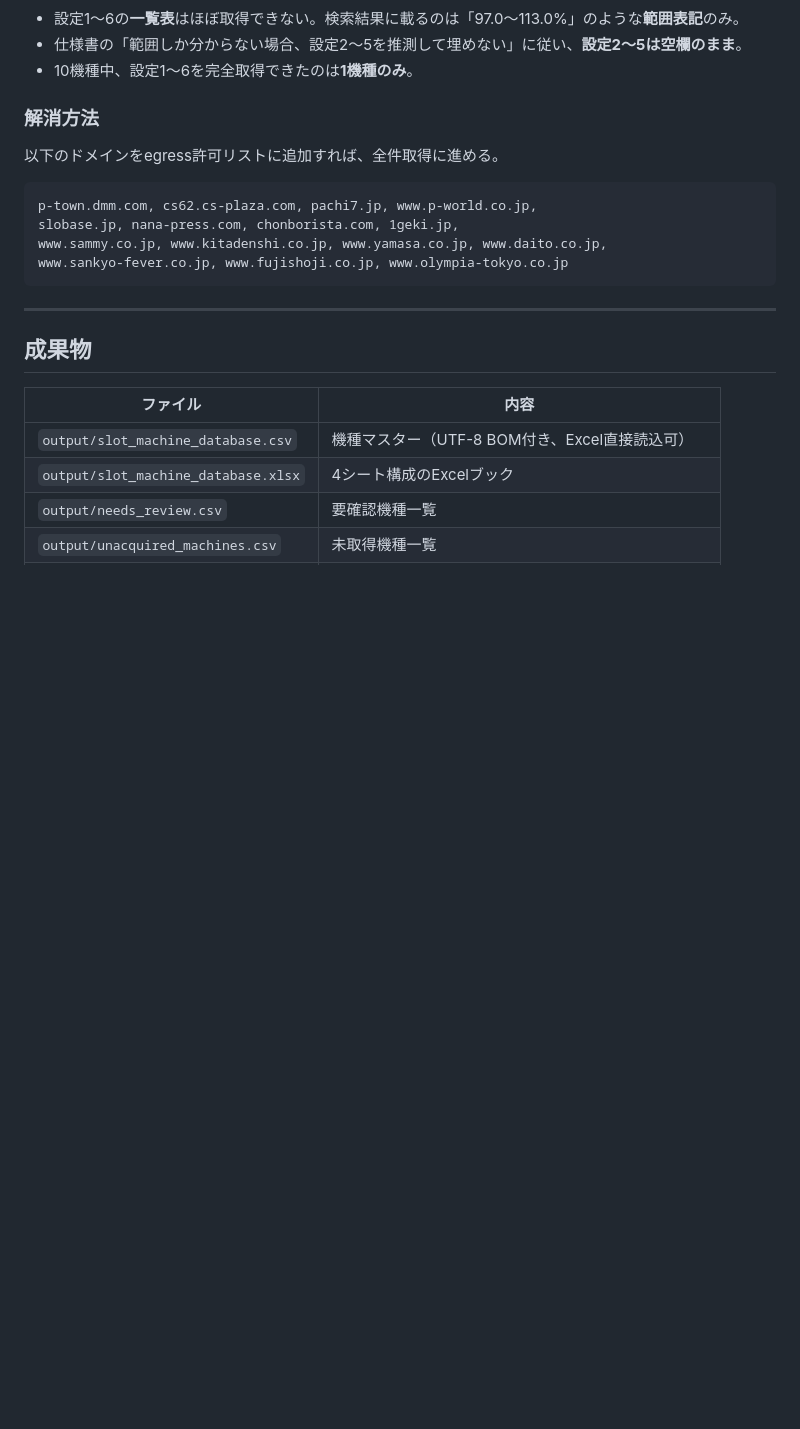
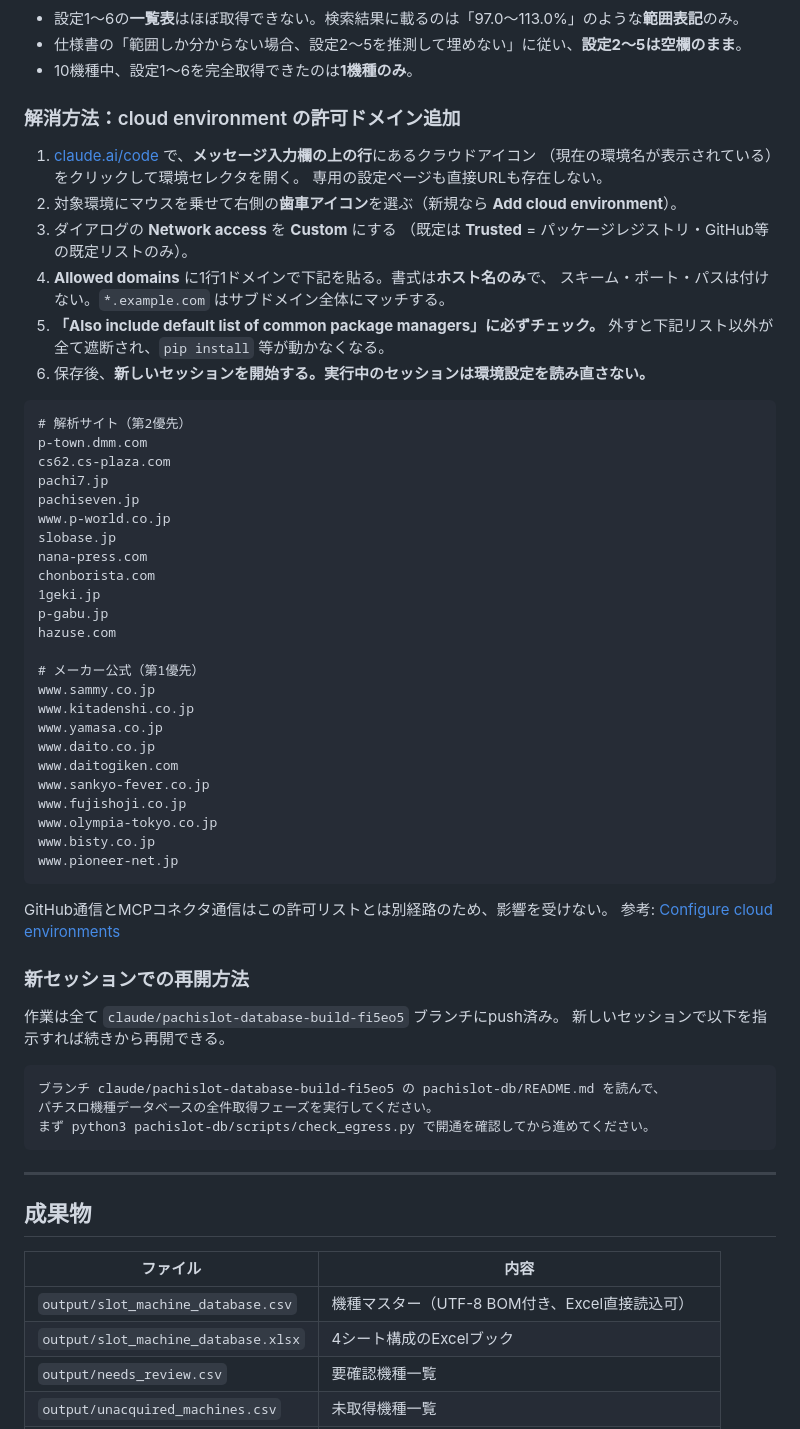
Before and after one commit to housesouth205-stack/tencho-dashboard, a Markdown page: pachislot-db/README.md, the part around the change. GitHub-like rendering; blank space fills up the shorter version.

Commit message:
パチスロDB: egress許可の設定手順と再開方法をREADMEに追記
ドキュメントで確認した正確な手順に差し替えた。設定ページは存在せず、
claude.ai/code のクラウドアイコンから開く環境セレクタで設定する。

- Network access を Custom にし Allowed domains に1行1ドメインで記載
- 既定リストを維持するチェックボックスを外さないよう注意書きを追加
- 設定変更は実行中セッションに反映されないため新セッションが必要な旨を明記
- 新セッションでの再開手順を追記

Co-Authored-By: Claude Opus 5 <noreply@anthropic.com>
Claude-Session: https://claude.ai/code/session_01Jfst5wbGE3pHaoKPU7QGgR

````diff
--- a/pachislot-db/README.md
+++ b/pachislot-db/README.md
@@ -34,15 +34,59 @@ WebFetch → {"error_type":"EGRESS_BLOCKED", "message":"Access to ... is blocked
 - 仕様書の「範囲しか分からない場合、設定2〜5を推測して埋めない」に従い、**設定2〜5は空欄のまま**。
 - 10機種中、設定1〜6を完全取得できたのは**1機種のみ**。
 
-### 解消方法
+### 解消方法：cloud environment の許可ドメイン追加
 
-以下のドメインをegress許可リストに追加すれば、全件取得に進める。
+1. [claude.ai/code](https://claude.ai/code) で、**メッセージ入力欄の上の行**にあるクラウドアイコン
+   （現在の環境名が表示されている）をクリックして環境セレクタを開く。
+   専用の設定ページも直接URLも存在しない。
+2. 対象環境にマウスを乗せて右側の**歯車アイコン**を選ぶ（新規なら **Add cloud environment**）。
+3. ダイアログの **Network access** を **Custom** にする
+   （既定は **Trusted** = パッケージレジストリ・GitHub等の既定リストのみ）。
+4. **Allowed domains** に1行1ドメインで下記を貼る。書式は**ホスト名のみ**で、
+   スキーム・ポート・パスは付けない。`*.example.com` はサブドメイン全体にマッチする。
+5. **「Also include default list of common package managers」に必ずチェック。**
+   外すと下記リスト以外が全て遮断され、`pip install` 等が動かなくなる。
+6. 保存後、**新しいセッションを開始する。実行中のセッションは環境設定を読み直さない。**
+
+```text
+# 解析サイト（第2優先）
+p-town.dmm.com
+cs62.cs-plaza.com
+pachi7.jp
+pachiseven.jp
+www.p-world.co.jp
+slobase.jp
+nana-press.com
+chonborista.com
+1geki.jp
+p-gabu.jp
+hazuse.com
+
+# メーカー公式（第1優先）
+www.sammy.co.jp
+www.kitadenshi.co.jp
+www.yamasa.co.jp
+www.daito.co.jp
+www.daitogiken.com
+www.sankyo-fever.co.jp
+www.fujishoji.co.jp
+www.olympia-tokyo.co.jp
+www.bisty.co.jp
+www.pioneer-net.jp
+```
+
+GitHub通信とMCPコネクタ通信はこの許可リストとは別経路のため、影響を受けない。
+参考: [Configure cloud environments](https://code.claude.com/docs/en/cloud-environments)
+
+### 新セッションでの再開方法
+
+作業は全て `claude/pachislot-database-build-fi5eo5` ブランチにpush済み。
+新しいセッションで以下を指示すれば続きから再開できる。
 
 ```
-p-town.dmm.com, cs62.cs-plaza.com, pachi7.jp, www.p-world.co.jp,
-slobase.jp, nana-press.com, chonborista.com, 1geki.jp,
-www.sammy.co.jp, www.kitadenshi.co.jp, www.yamasa.co.jp, www.daito.co.jp,
-www.sankyo-fever.co.jp, www.fujishoji.co.jp, www.olympia-tokyo.co.jp
+ブランチ claude/pachislot-database-build-fi5eo5 の pachislot-db/README.md を読んで、
+パチスロ機種データベースの全件取得フェーズを実行してください。
+まず python3 pachislot-db/scripts/check_egress.py で開通を確認してから進めてください。
 ```
 
 ---
````
